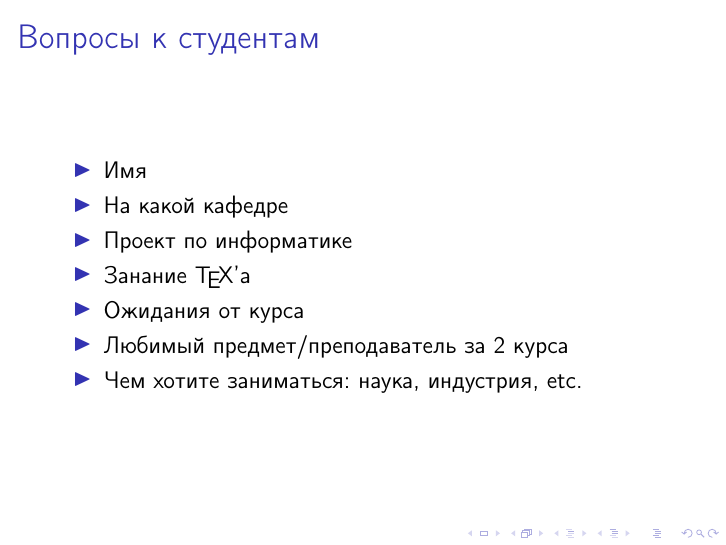
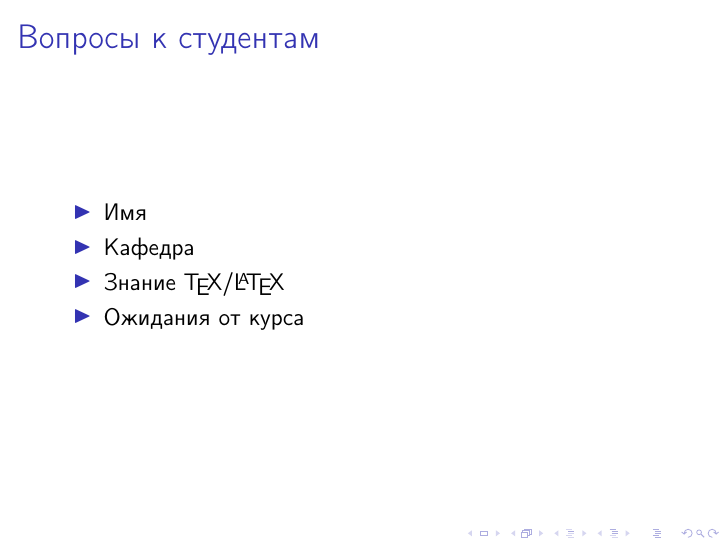
Before and after one commit to amkatrutsa/optimization_course, LaTeX slides (01-Intro/Seminar1.tex): page 2 of 16. Compiled offline with pdfLaTeX; a LaTeX package or settings file that is missing is left out.

Commit message:
Update Seminar 1

```diff
--- a/01-Intro/Seminar1.tex
+++ b/01-Intro/Seminar1.tex
@@ -22,12 +22,9 @@
 \begin{frame}{Вопросы к студентам}
 \begin{itemize}
 \item Имя
-\item На какой кафедре
-\item Проект по информатике
-\item Занание \TeX 'a
+\item Кафедра
+\item Знание \TeX/\LaTeX
 \item Ожидания от курса
-\item Любимый предмет/преподаватель за 2 курса
-\item Чем хотите заниматься: наука, индустрия, etc.
 \end{itemize}
 
 \end{frame}
```
Also changed, not shown: 01-Intro/Seminar1.pdf.
